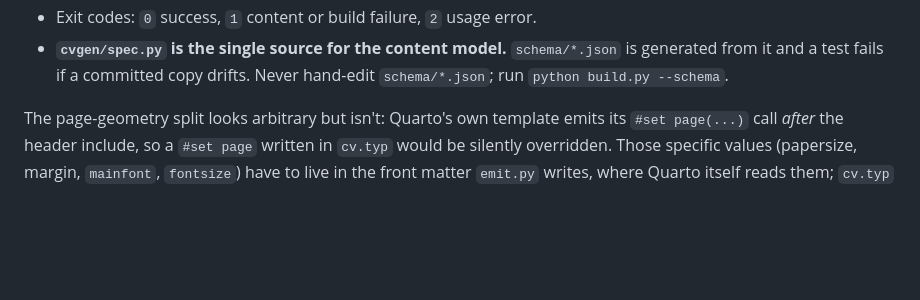
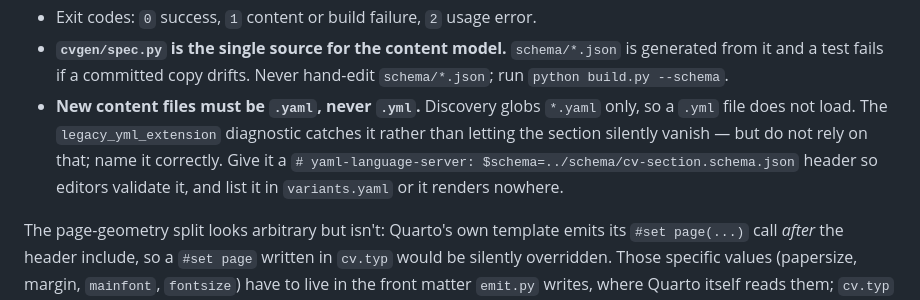
Before and after one commit to Chengxuan-Li/cv-gen, a Markdown page: AGENTS.md, the part around the change. GitHub-like rendering; blank space fills up the shorter version.

Commit message:
Sync the design spec with three sessions of drift
The .yaml migration exposed that the spec had fallen behind more broadly. Its
repository layout listed four cvgen modules when there are nine, four test
modules when there are ten, and no schema/ directory; the error table predated
diagnostic codes entirely.

Now current: the layout, a section explaining why the extension is .yaml and
why a stray .yml is reported rather than tolerated, the error table with each
condition's stable code, an inspection-surfaces section covering --explain,
--lint and --schema with the stdout-is-pure-JSON contract, the full test
inventory, and six added rows in the decisions table recording the reasoning
behind choices made after the spec was written.

Verified mechanically rather than by eye: every diagnostic code named in the
spec exists in diagnostics.CODES, and the module table matches cvgen/ exactly.

AGENTS.md gains the rule for creating a content file - .yaml, a schema header,
and an entry in variants.yaml - since the diagnostic is a safety net, not an
instruction.

```diff
--- a/AGENTS.md
+++ b/AGENTS.md
@@ -80,6 +80,12 @@ python build.py --schema                 # regenerate schema/*.json from cvgen/s
 - **`cvgen/spec.py` is the single source for the content model.** `schema/*.json`
   is generated from it and a test fails if a committed copy drifts. Never
   hand-edit `schema/*.json`; run `python build.py --schema`.
+- **New content files must be `.yaml`, never `.yml`.** Discovery globs `*.yaml`
+  only, so a `.yml` file does not load. The `legacy_yml_extension` diagnostic
+  catches it rather than letting the section silently vanish — but do not rely on
+  that; name it correctly. Give it a
+  `# yaml-language-server: $schema=../schema/cv-section.schema.json` header so
+  editors validate it, and list it in `variants.yaml` or it renders nowhere.
 
 The page-geometry split looks arbitrary but isn't: Quarto's own template emits
 its `#set page(...)` call *after* the header include, so a `#set page` written
```
Also changed, not shown: README.md (+1 -1 lines), 1 other file.
